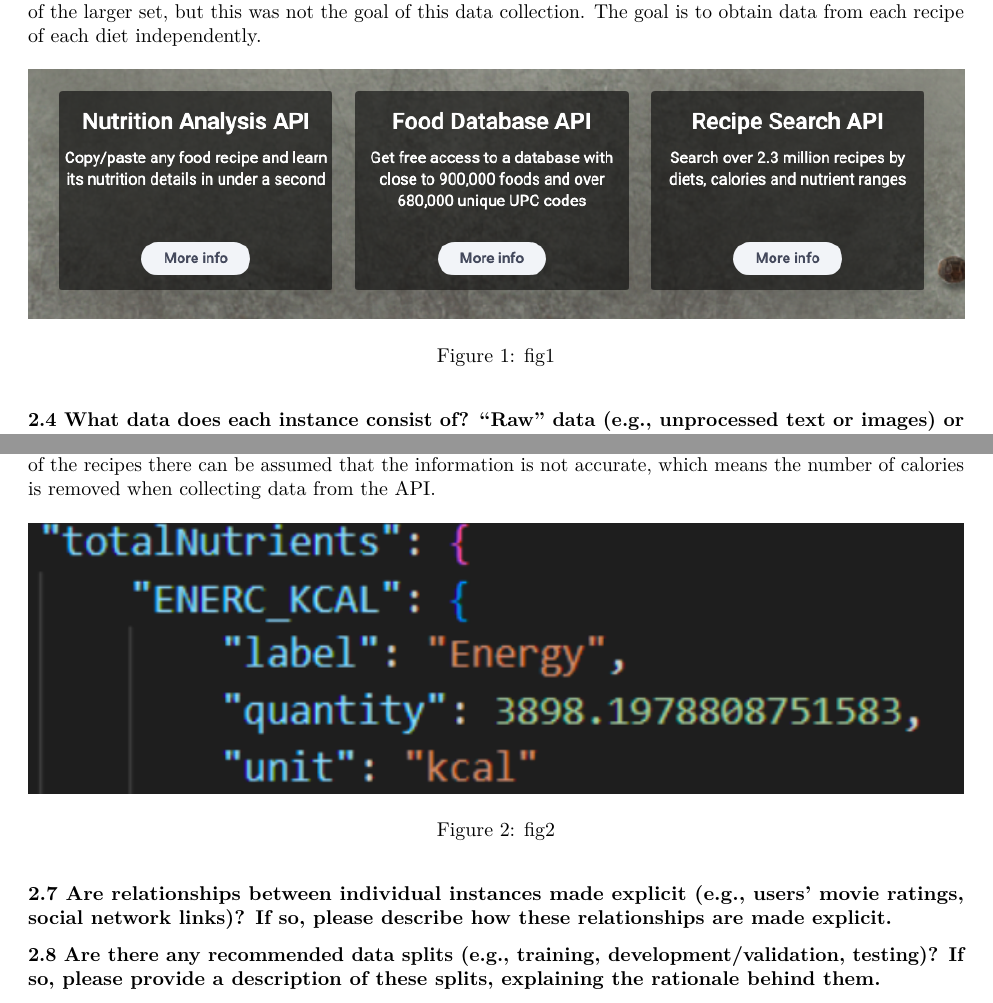
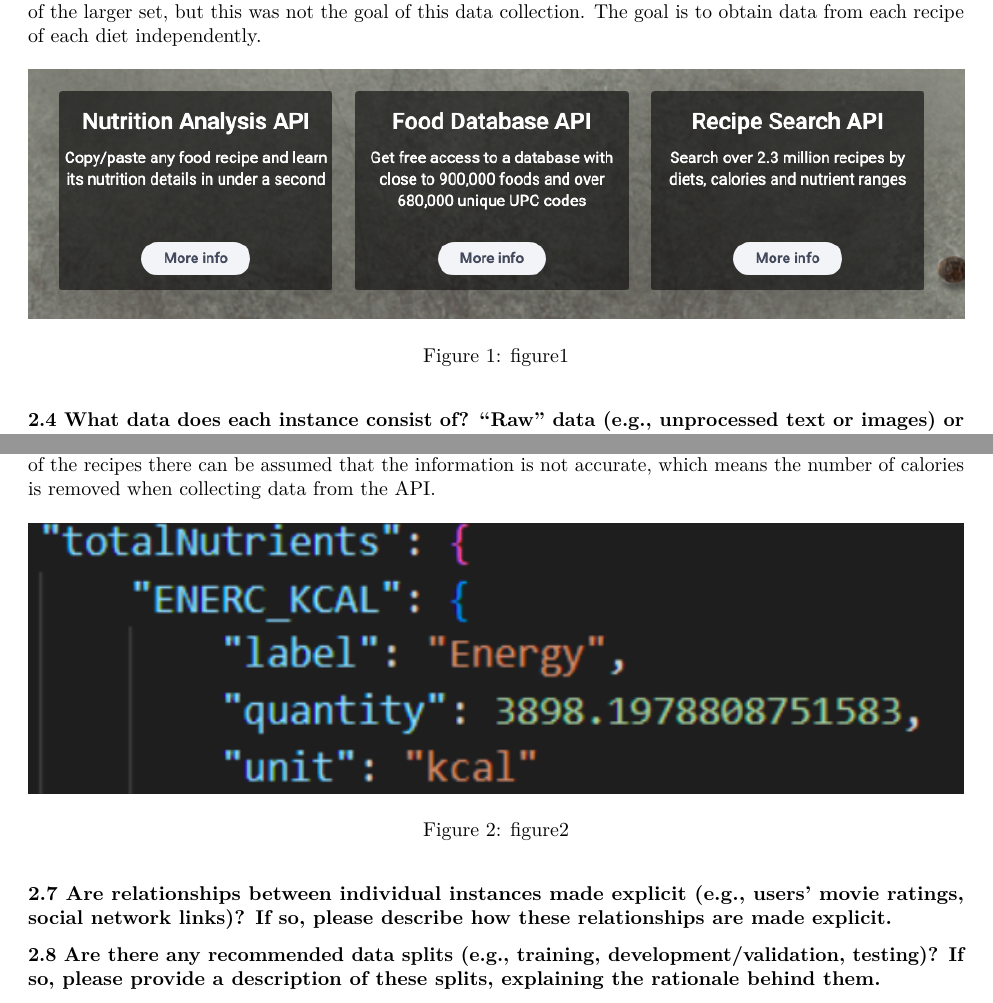
Before and after one commit to Mandanakhabbazi/receipe-nutritions, an R Markdown document (Documentation Recipe Macronutrients/Testdocumentation.Rmd): two parts of pages 2 and 3 of 6, joined at a grey line, cut so that both start at the same text. Rendered offline with R 4.5, knitr and Pandoc, then LaTeX, with nearby package versions.

Commit message:
figuur goed gezet

```diff
--- a/Documentation Recipe Macronutrients/Testdocumentation.Rmd
+++ b/Documentation Recipe Macronutrients/Testdocumentation.Rmd
@@ -40,7 +40,7 @@ tab
 
 This dataset is a sample of the entire Edamam recipe API. The Recipe Search API (the endpoint this project uses) contains over 2.3 million recipes.As mentioned, the dataset contains a selection of recipes based on the diets we are interested in. All the recipes of all five diets are collected, which means the sample is representable looking at the diets independently. However, the total of 34,898 instances is not representative of the larger set, but this was not the goal of this data collection. The goal is to obtain data from each recipe of each diet independently.
 
-![fig1](fig/fig1.png)
+![figure1](fig/figure1.png)
 
 ### 2.4 What data does each instance consist of? “Raw” data (e.g., unprocessed text or images) or features? In either case, please provide a description. ###
 34,898 instances have been collected for the raw data. The data have been saved into a .json output to be further processed. The code in the repository creates a dataset with for every recipe the health label, meal type, dish type, cuisine type and the accompanying macro-nutrients. The macro-nutrients are given in integer variables, this is so users are able to calculate with the numbers. The following tables give an explicit overview of the variables used in the code.
@@ -71,7 +71,7 @@ hits of recipe????
 
 There is no information missing, however, the number of calories in some recipes seems to be wrong. The number seems oddly high. See the figure below for an example. Additionally, the data does not include a serving size, which could diminish the number of calories per serving. Thus, after checking the original source of the recipes there can be assumed that the information is not accurate, which means the number of calories is removed when collecting data from the API.
 
-![fig2](fig/fig2.png)
+![figure2](fig/figure2.png)
 
 ### 2.7 Are relationships between individual instances made explicit (e.g., users’ movie ratings, social network links)? If so, please describe how these relationships are made explicit. ###
 
```
